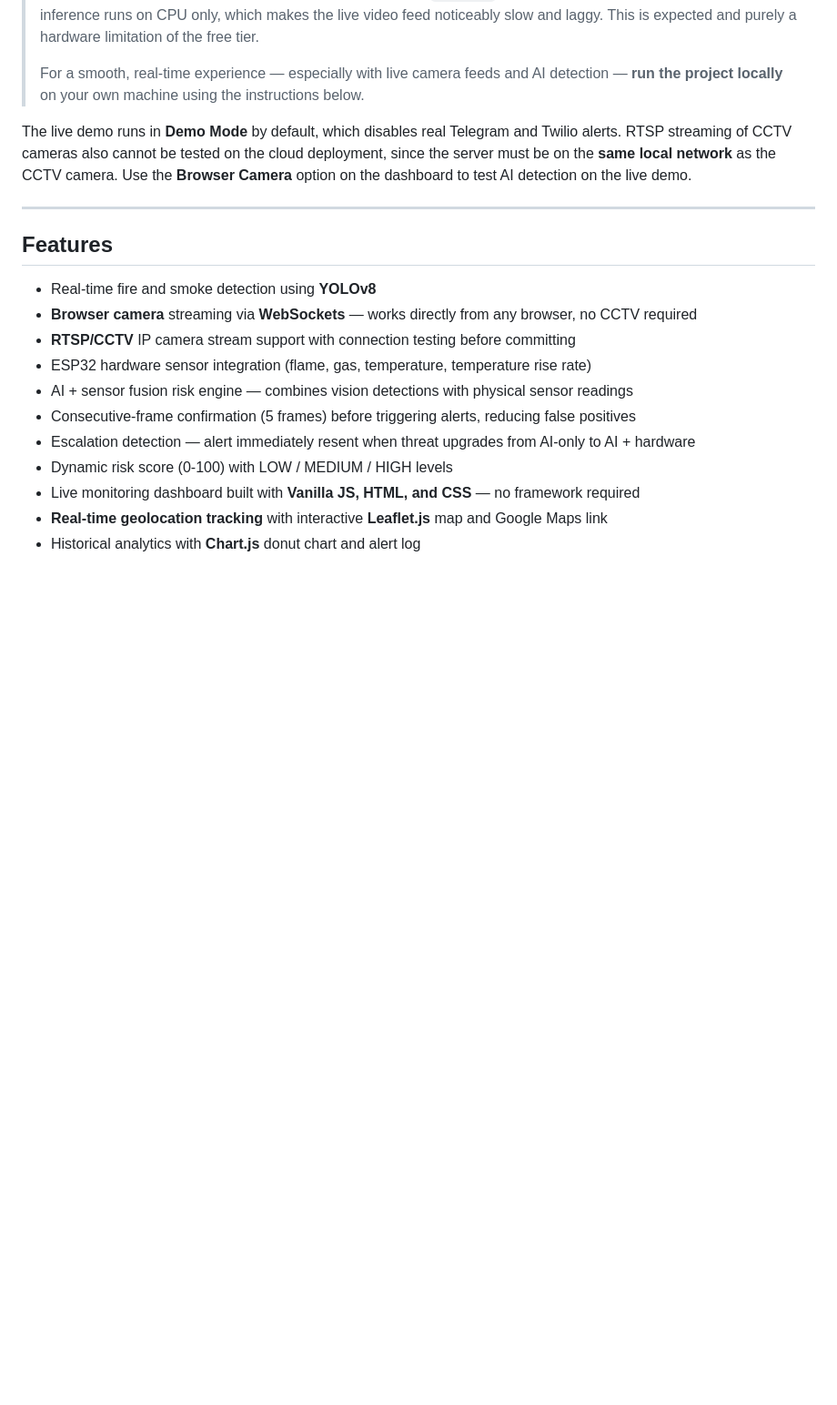
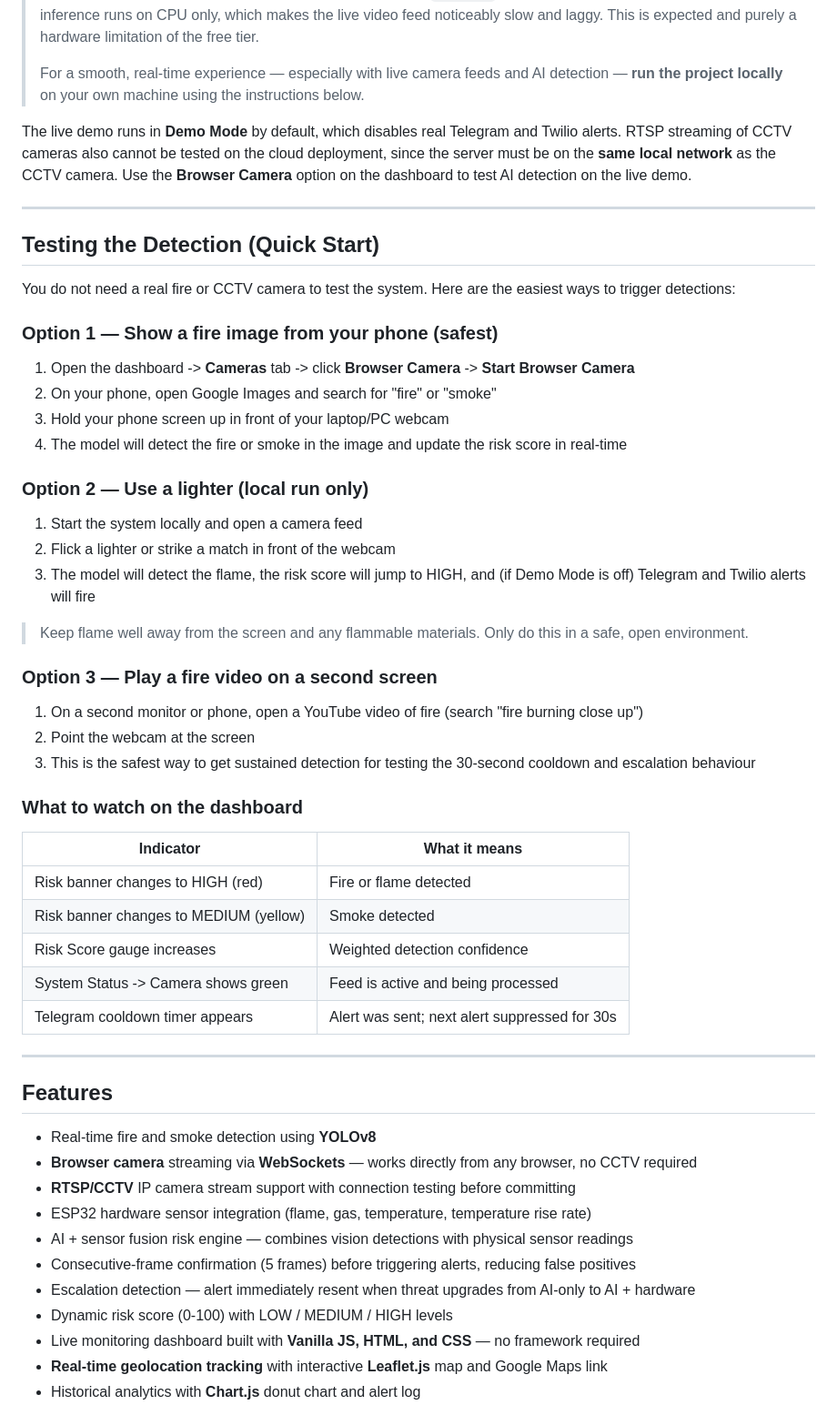
Before and after one commit to laeeq-ahmd/SmartFirePredict, a Markdown page: README.md, the part around the change. Shown at 91% size. Drawn GitHub-style; blank space fills up the shorter version.

```diff
--- a/README.md
+++ b/README.md
@@ -13,6 +13,43 @@
 > For a smooth, real-time experience — especially with live camera feeds and AI detection — **run the project locally** on your own machine using the instructions below.
 
 The live demo runs in **Demo Mode** by default, which disables real Telegram and Twilio alerts. RTSP streaming of CCTV cameras also cannot be tested on the cloud deployment, since the server must be on the **same local network** as the CCTV camera. Use the **Browser Camera** option on the dashboard to test AI detection on the live demo.
+
+---
+
+## Testing the Detection (Quick Start)
+
+You do not need a real fire or CCTV camera to test the system. Here are the easiest ways to trigger detections:
+
+### Option 1 — Show a fire image from your phone (safest)
+
+1. Open the dashboard -> **Cameras** tab -> click **Browser Camera** -> **Start Browser Camera**
+2. On your phone, open Google Images and search for "fire" or "smoke"
+3. Hold your phone screen up in front of your laptop/PC webcam
+4. The model will detect the fire or smoke in the image and update the risk score in real-time
+
+### Option 2 — Use a lighter (local run only)
+
+1. Start the system locally and open a camera feed
+2. Flick a lighter or strike a match in front of the webcam
+3. The model will detect the flame, the risk score will jump to HIGH, and (if Demo Mode is off) Telegram and Twilio alerts will fire
+
+> Keep flame well away from the screen and any flammable materials. Only do this in a safe, open environment.
+
+### Option 3 — Play a fire video on a second screen
+
+1. On a second monitor or phone, open a YouTube video of fire (search "fire burning close up")
+2. Point the webcam at the screen
+3. This is the safest way to get sustained detection for testing the 30-second cooldown and escalation behaviour
+
+### What to watch on the dashboard
+
+| Indicator | What it means |
+|-----------|--------------|
+| Risk banner changes to HIGH (red) | Fire or flame detected |
+| Risk banner changes to MEDIUM (yellow) | Smoke detected |
+| Risk Score gauge increases | Weighted detection confidence |
+| System Status -> Camera shows green | Feed is active and being processed |
+| Telegram cooldown timer appears | Alert was sent; next alert suppressed for 30s |
 
 ---
 
```
